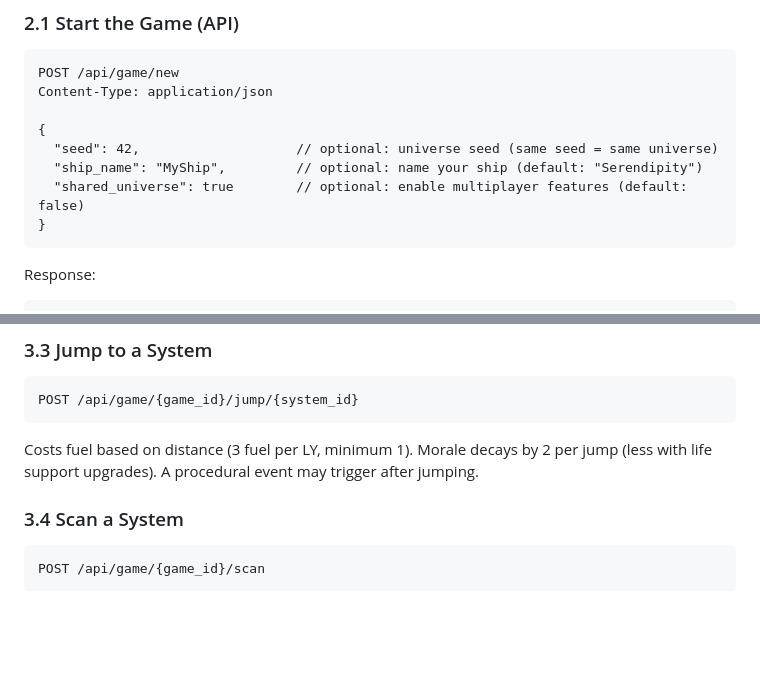
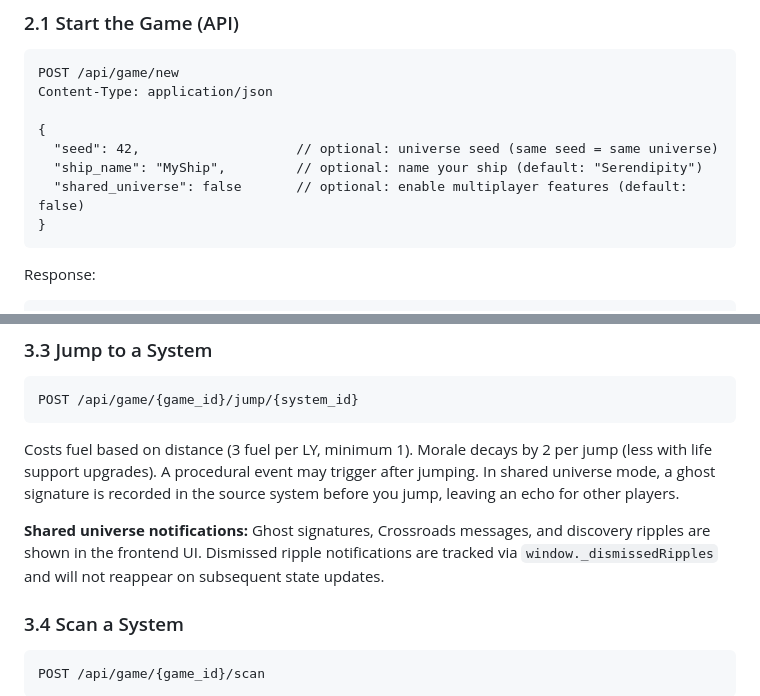
Before and after one commit to ValyrianTech/Starfarer, a Markdown page: HOWTOPLAY.md, 2 parts joined by grey strips. Rendered like a GitHub page; blank space fills up the shorter version.

````diff
--- a/HOWTOPLAY.md
+++ b/HOWTOPLAY.md
@@ -25,7 +25,7 @@ Content-Type: application/json
 {
   "seed": 42,                    // optional: universe seed (same seed = same universe)
   "ship_name": "MyShip",         // optional: name your ship (default: "Serendipity")
-  "shared_universe": true        // optional: enable multiplayer features (default: false)
+  "shared_universe": false       // optional: enable multiplayer features (default: false)
 }
 ```
 
@@ -93,7 +93,9 @@ Returns all systems sorted by distance. Each entry includes:
 POST /api/game/{game_id}/jump/{system_id}
 ```
 
-Costs fuel based on distance (3 fuel per LY, minimum 1). Morale decays by 2 per jump (less with life support upgrades). A procedural event may trigger after jumping.
+Costs fuel based on distance (3 fuel per LY, minimum 1). Morale decays by 2 per jump (less with life support upgrades). A procedural event may trigger after jumping. In shared universe mode, a ghost signature is recorded in the source system before you jump, leaving an echo for other players.
+
+**Shared universe notifications:** Ghost signatures, Crossroads messages, and discovery ripples are shown in the frontend UI. Dismissed ripple notifications are tracked via `window._dismissedRipples` and will not reappear on subsequent state updates.
 
 ### 3.4 Scan a System
 
````
Also changed, not shown: CHANGELOG.md (+3 -0 lines), README.md (+2 -2 lines).
